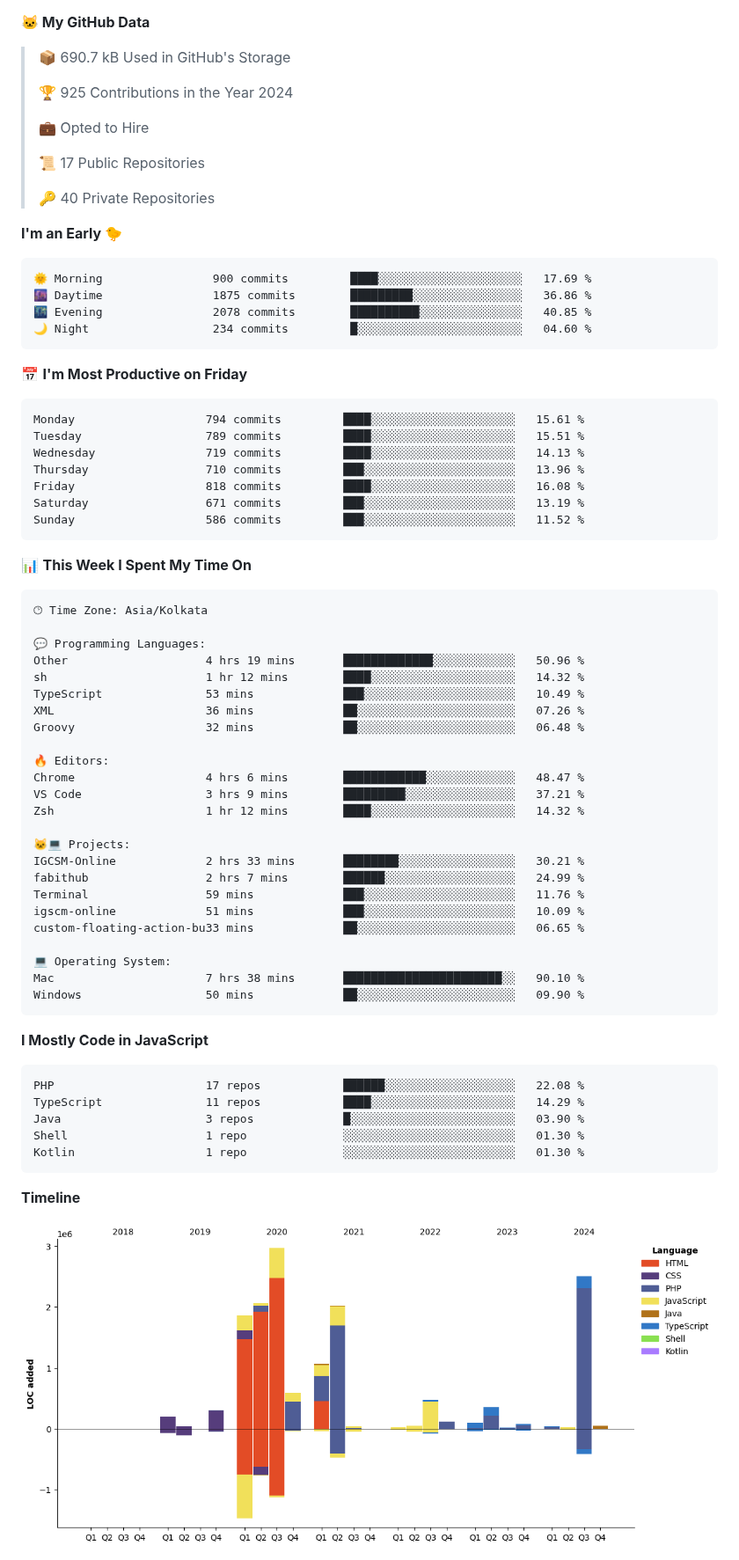
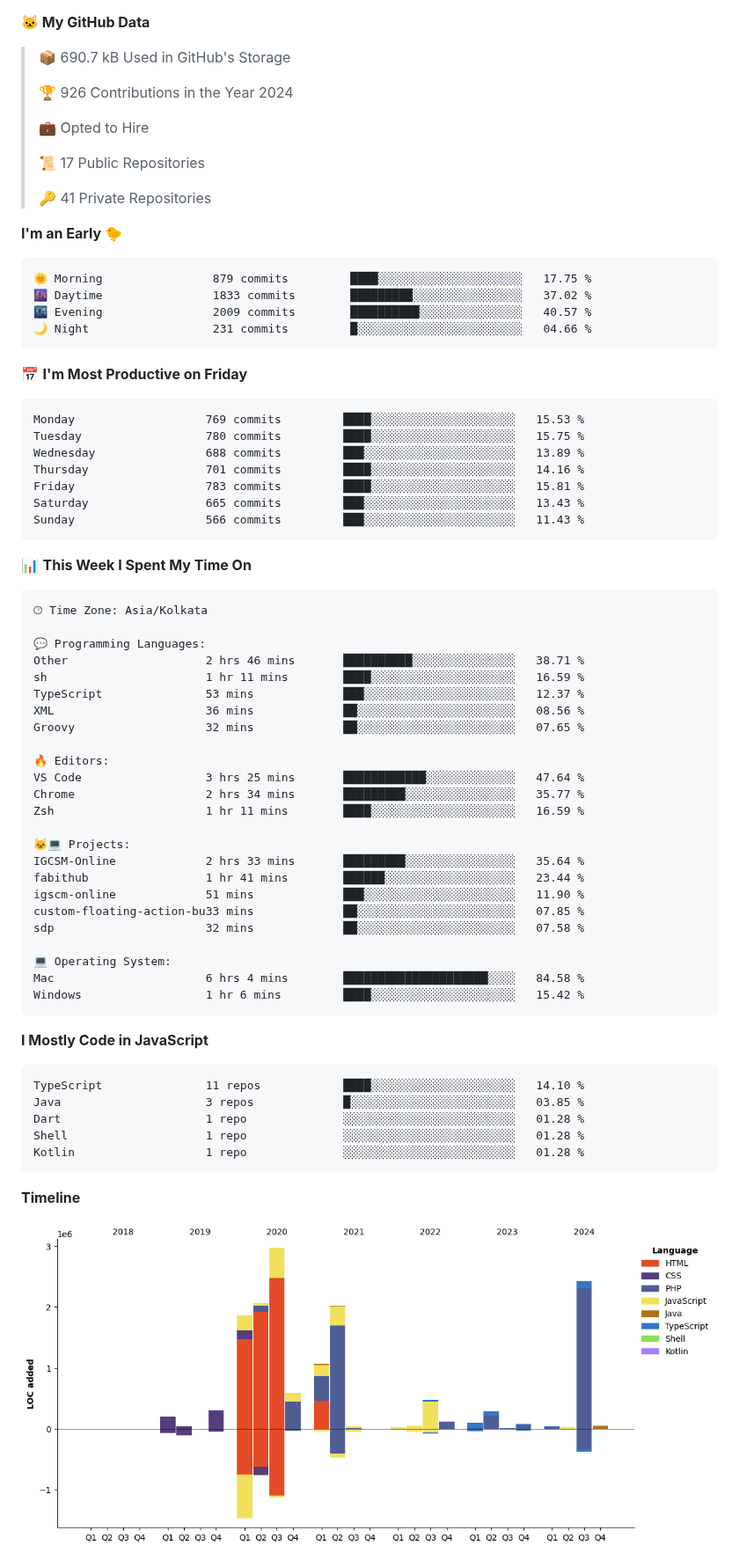
Before and after one commit to krishna-gujjjar/krishna-gujjjar, a Markdown page: README.md, the part around one of its changes. Shown at 88% size. GitHub-like rendering; pictures changed too: assets/bar_graph.png.

Commit message:
Updated with Dev Metrics

````diff
--- a/README.md
+++ b/README.md
@@ -17,32 +17,32 @@
 
 > 📦 690.7 kB Used in GitHub's Storage
  >
-> 🏆 925 Contributions in the Year 2024
+> 🏆 926 Contributions in the Year 2024
  >
 > 💼 Opted to Hire
  >
 > 📜 17 Public Repositories
  >
-> 🔑 40 Private Repositories
+> 🔑 41 Private Repositories
  >
 **I'm an Early 🐤**
 
 ```text
-🌞 Morning                900 commits         ████░░░░░░░░░░░░░░░░░░░░░   17.69 %
-🌆 Daytime                1875 commits        █████████░░░░░░░░░░░░░░░░   36.86 %
-🌃 Evening                2078 commits        ██████████░░░░░░░░░░░░░░░   40.85 %
-🌙 Night                  234 commits         █░░░░░░░░░░░░░░░░░░░░░░░░   04.60 %
+🌞 Morning                879 commits         ████░░░░░░░░░░░░░░░░░░░░░   17.75 %
+🌆 Daytime                1833 commits        █████████░░░░░░░░░░░░░░░░   37.02 %
+🌃 Evening                2009 commits        ██████████░░░░░░░░░░░░░░░   40.57 %
+🌙 Night                  231 commits         █░░░░░░░░░░░░░░░░░░░░░░░░   04.66 %
 ```
 📅 **I'm Most Productive on Friday**
 
 ```text
-Monday                   794 commits         ████░░░░░░░░░░░░░░░░░░░░░   15.61 %
-Tuesday                  789 commits         ████░░░░░░░░░░░░░░░░░░░░░   15.51 %
-Wednesday                719 commits         ████░░░░░░░░░░░░░░░░░░░░░   14.13 %
-Thursday                 710 commits         ███░░░░░░░░░░░░░░░░░░░░░░   13.96 %
-Friday                   818 commits         ████░░░░░░░░░░░░░░░░░░░░░   16.08 %
-Saturday                 671 commits         ███░░░░░░░░░░░░░░░░░░░░░░   13.19 %
-Sunday                   586 commits         ███░░░░░░░░░░░░░░░░░░░░░░   11.52 %
+Monday                   769 commits         ████░░░░░░░░░░░░░░░░░░░░░   15.53 %
+Tuesday                  780 commits         ████░░░░░░░░░░░░░░░░░░░░░   15.75 %
+Wednesday                688 commits         ███░░░░░░░░░░░░░░░░░░░░░░   13.89 %
+Thursday                 701 commits         ████░░░░░░░░░░░░░░░░░░░░░   14.16 %
+Friday                   783 commits         ████░░░░░░░░░░░░░░░░░░░░░   15.81 %
+Saturday                 665 commits         ███░░░░░░░░░░░░░░░░░░░░░░   13.43 %
+Sunday                   566 commits         ███░░░░░░░░░░░░░░░░░░░░░░   11.43 %
 ```
 
 
@@ -52,37 +52,37 @@ Sunday                   586 commits         ███░░░░░░░░
 🕑︎ Time Zone: Asia/Kolkata
 
 💬 Programming Languages:
-Other                    4 hrs 19 mins       █████████████░░░░░░░░░░░░   50.96 %
-sh                       1 hr 12 mins        ████░░░░░░░░░░░░░░░░░░░░░   14.32 %
-TypeScript               53 mins             ███░░░░░░░░░░░░░░░░░░░░░░   10.49 %
-XML                      36 mins             ██░░░░░░░░░░░░░░░░░░░░░░░   07.26 %
-Groovy                   32 mins             ██░░░░░░░░░░░░░░░░░░░░░░░   06.48 %
+Other                    2 hrs 46 mins       ██████████░░░░░░░░░░░░░░░   38.71 %
+sh                       1 hr 11 mins        ████░░░░░░░░░░░░░░░░░░░░░   16.59 %
+TypeScript               53 mins             ███░░░░░░░░░░░░░░░░░░░░░░   12.37 %
+XML                      36 mins             ██░░░░░░░░░░░░░░░░░░░░░░░   08.56 %
+Groovy                   32 mins             ██░░░░░░░░░░░░░░░░░░░░░░░   07.65 %
 
 🔥 Editors:
-Chrome                   4 hrs 6 mins        ████████████░░░░░░░░░░░░░   48.47 %
-VS Code                  3 hrs 9 mins        █████████░░░░░░░░░░░░░░░░   37.21 %
-Zsh                      1 hr 12 mins        ████░░░░░░░░░░░░░░░░░░░░░   14.32 %
+VS Code                  3 hrs 25 mins       ████████████░░░░░░░░░░░░░   47.64 %
+Chrome                   2 hrs 34 mins       █████████░░░░░░░░░░░░░░░░   35.77 %
+Zsh                      1 hr 11 mins        ████░░░░░░░░░░░░░░░░░░░░░   16.59 %
 
 🐱‍💻 Projects:
-IGCSM-Online             2 hrs 33 mins       ████████░░░░░░░░░░░░░░░░░   30.21 %
-fabithub                 2 hrs 7 mins        ██████░░░░░░░░░░░░░░░░░░░   24.99 %
-Terminal                 59 mins             ███░░░░░░░░░░░░░░░░░░░░░░   11.76 %
-igscm-online             51 mins             ███░░░░░░░░░░░░░░░░░░░░░░   10.09 %
-custom-floating-action-bu33 mins             ██░░░░░░░░░░░░░░░░░░░░░░░   06.65 %
+IGCSM-Online             2 hrs 33 mins       █████████░░░░░░░░░░░░░░░░   35.64 %
+fabithub                 1 hr 41 mins        ██████░░░░░░░░░░░░░░░░░░░   23.44 %
+igscm-online             51 mins             ███░░░░░░░░░░░░░░░░░░░░░░   11.90 %
+custom-floating-action-bu33 mins             ██░░░░░░░░░░░░░░░░░░░░░░░   07.85 %
+sdp                      32 mins             ██░░░░░░░░░░░░░░░░░░░░░░░   07.58 %
 
 💻 Operating System:
-Mac                      7 hrs 38 mins       ███████████████████████░░   90.10 %
-Windows                  50 mins             ██░░░░░░░░░░░░░░░░░░░░░░░   09.90 %
+Mac                      6 hrs 4 mins        █████████████████████░░░░   84.58 %
+Windows                  1 hr 6 mins         ████░░░░░░░░░░░░░░░░░░░░░   15.42 %
 ```
 
 **I Mostly Code in JavaScript**
 
 ```text
-PHP                      17 repos            ██████░░░░░░░░░░░░░░░░░░░   22.08 %
-TypeScript               11 repos            ████░░░░░░░░░░░░░░░░░░░░░   14.29 %
-Java                     3 repos             █░░░░░░░░░░░░░░░░░░░░░░░░   03.90 %
-Shell                    1 repo              ░░░░░░░░░░░░░░░░░░░░░░░░░   01.30 %
-Kotlin                   1 repo              ░░░░░░░░░░░░░░░░░░░░░░░░░   01.30 %
+TypeScript               11 repos            ████░░░░░░░░░░░░░░░░░░░░░   14.10 %
+Java                     3 repos             █░░░░░░░░░░░░░░░░░░░░░░░░   03.85 %
+Dart                     1 repo              ░░░░░░░░░░░░░░░░░░░░░░░░░   01.28 %
+Shell                    1 repo              ░░░░░░░░░░░░░░░░░░░░░░░░░   01.28 %
+Kotlin                   1 repo              ░░░░░░░░░░░░░░░░░░░░░░░░░   01.28 %
 ```
 
 
````
Also changed, not shown: other parts of README.md (+2 -2 lines).
